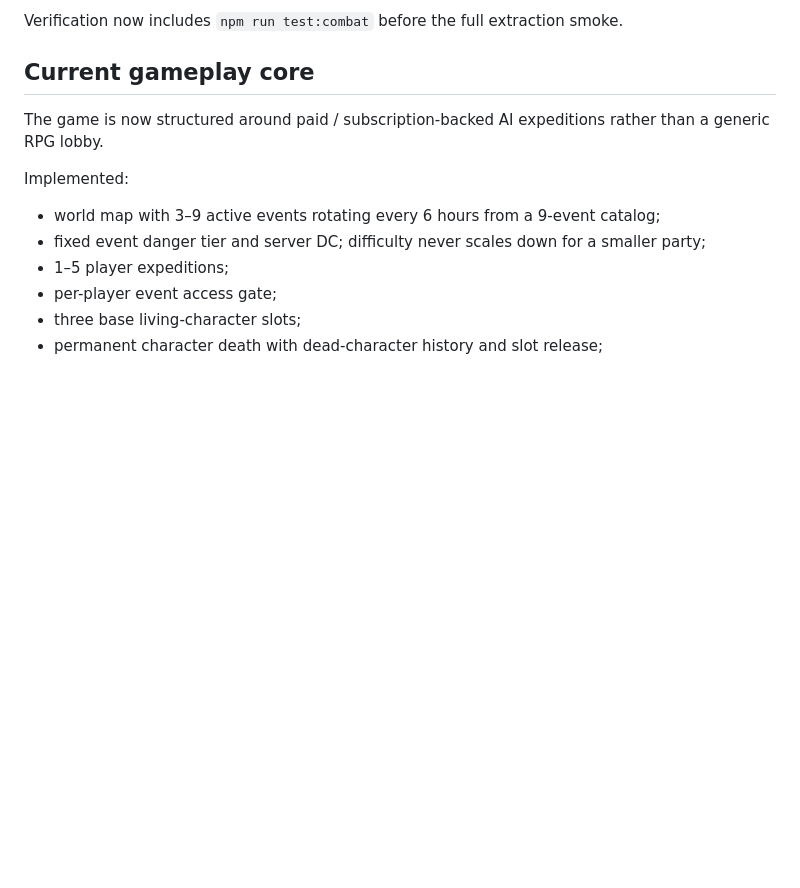
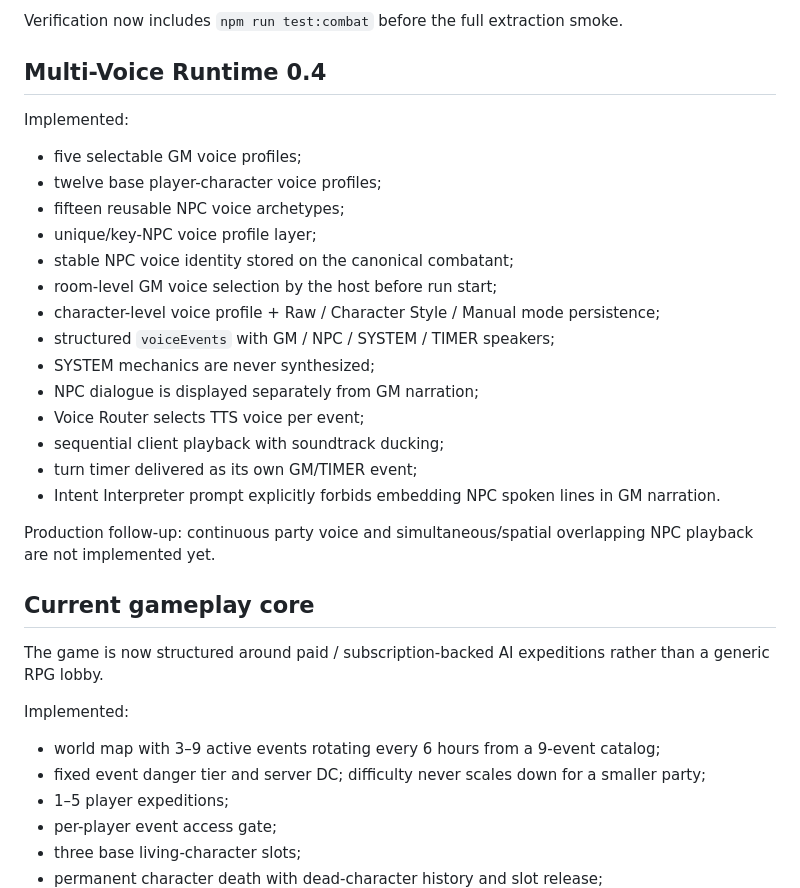
Before and after one commit to aktivfin/kisai-worlds, a Markdown page: PROJECT_STATUS.md, the part around the change. Drawn GitHub-style; blank space fills up the shorter version.

Commit message:
docs: record multivoice runtime implementation

```diff
--- a/PROJECT_STATUS.md
+++ b/PROJECT_STATUS.md
@@ -65,6 +65,26 @@ Implemented:
 - Narrative Engine receives committed facts after mechanics and cannot override them.
 
 Verification now includes `npm run test:combat` before the full extraction smoke.
+
+## Multi-Voice Runtime 0.4
+
+Implemented:
+- five selectable GM voice profiles;
+- twelve base player-character voice profiles;
+- fifteen reusable NPC voice archetypes;
+- unique/key-NPC voice profile layer;
+- stable NPC voice identity stored on the canonical combatant;
+- room-level GM voice selection by the host before run start;
+- character-level voice profile + Raw / Character Style / Manual mode persistence;
+- structured `voiceEvents` with GM / NPC / SYSTEM / TIMER speakers;
+- SYSTEM mechanics are never synthesized;
+- NPC dialogue is displayed separately from GM narration;
+- Voice Router selects TTS voice per event;
+- sequential client playback with soundtrack ducking;
+- turn timer delivered as its own GM/TIMER event;
+- Intent Interpreter prompt explicitly forbids embedding NPC spoken lines in GM narration.
+
+Production follow-up: continuous party voice and simultaneous/spatial overlapping NPC playback are not implemented yet.
 
 ## Current gameplay core
 
```
